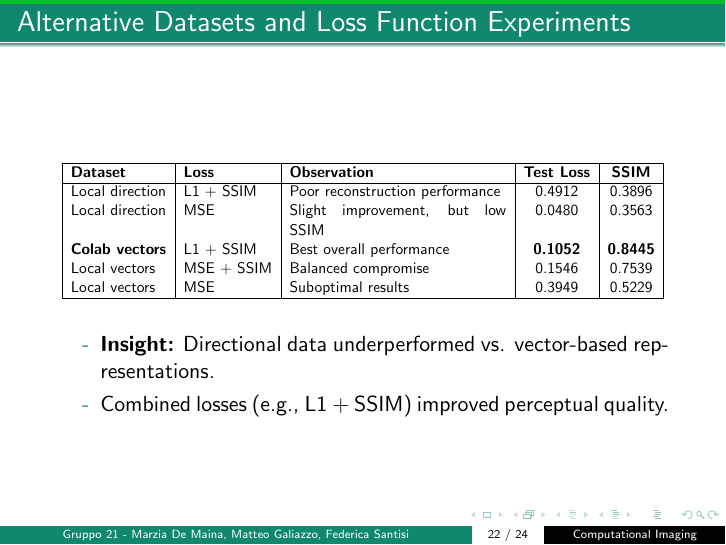
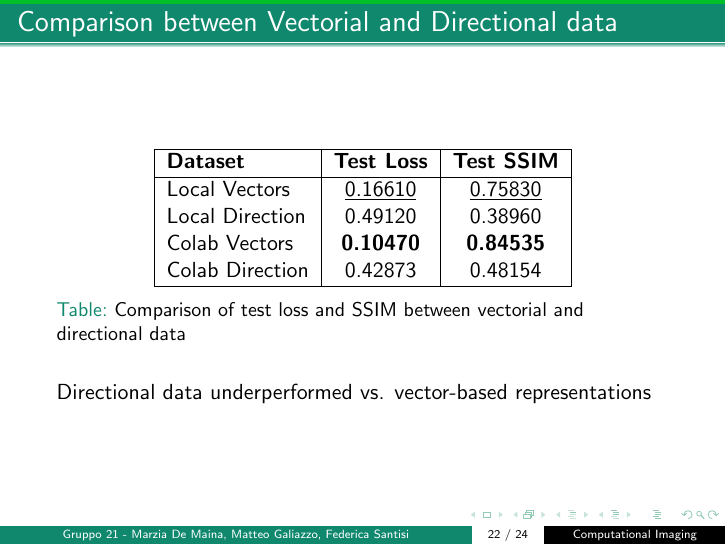
Before and after one commit to Fede0227/Computational-Imaging, LaTeX slides (report/slides.tex): page 22 of 24. Compiled offline with pdfLaTeX.

Commit message:
fixed table

```diff
--- a/report/slides.tex
+++ b/report/slides.tex
@@ -532,30 +532,23 @@ class L1SSIMLoss(nn.Module):
 \end{frame}
 
 % FEDE
-\begin{frame}{Alternative Datasets and Loss Function Experiments}
-  \begin{table}
+\begin{frame}{Comparison between Vectorial and Directional data}
+    \begin{table}[h!]
     \centering
-  \resizebox{\textwidth}{!}{
-  \begin{tabular}{|l|l|p{5.4cm}|c|c|}
+    \begin{tabular}{|l|c|c|}
     \hline
-  \textbf{Dataset} & \textbf{Loss} & \textbf{Observation} & \textbf{Test Loss} & \textbf{SSIM} \\
+    \textbf{Dataset} & \textbf{Test Loss} & \textbf{Test SSIM} \\
     \hline
-  Local direction & L1 + SSIM & Poor reconstruction performance & 0.4912 & 0.3896 \\
-  Local direction & MSE & Slight improvement, but low SSIM & 0.0480 & 0.3563 \\
-  \textbf{Colab vectors} & L1 + SSIM & Best overall performance & \textbf{0.1052} & \textbf{0.8445} \\
-  Local vectors & MSE + SSIM & Balanced compromise & 0.1546 & 0.7539 \\
-  Local vectors & MSE & Suboptimal results & 0.3949 & 0.5229 \\
+    Local Vectors & \underline{0.16610} & \underline{0.75830} \\
+    Local Direction & 0.49120 & 0.38960 \\
+    Colab Vectors & \textbf{0.10470} & \textbf{0.84535} \\
+    Colab Direction & 0.42873 & 0.48154 \\
     \hline
     \end{tabular}
-  }
+    \caption{Comparison of test loss and SSIM between vectorial and directional data}
+    \label{tab:test_results}
     \end{table}
-
-  \vspace{0.2cm}
-  \begin{itemize}
-  \justifying
-      \item[-] \textbf{Insight:} Directional data underperformed vs. vector-based representations.
-      \item[-] Combined losses (e.g., L1 + SSIM) improved perceptual quality.
-  \end{itemize}
+    Directional data underperformed vs. vector-based representations
 \end{frame}
 
 % MARZIA
```
Lines whose indentation alone changed are shown as unchanged.
